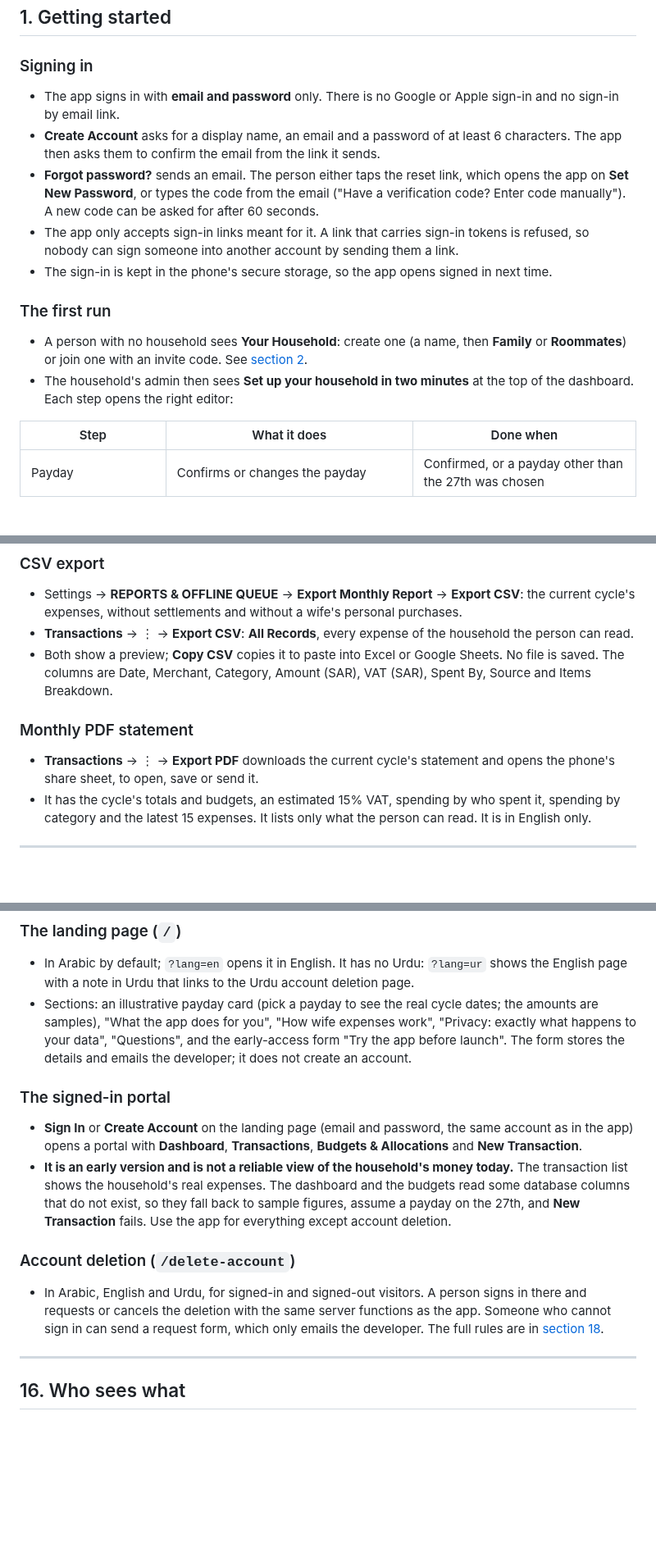
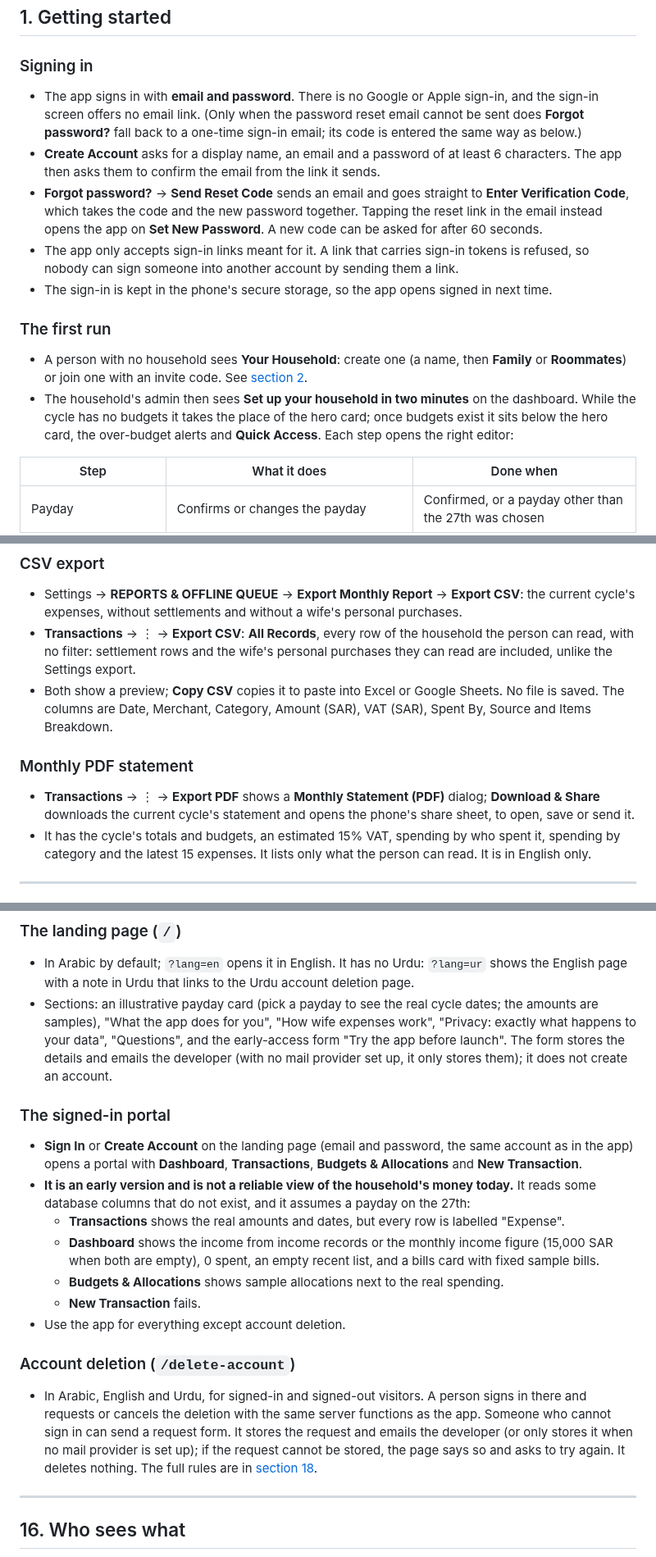
Before and after one commit to Masteader/budget-tracker, a Markdown page: docs/HOW_IT_WORKS.md, 3 parts joined by grey strips. Shown at 82% size. Drawn GitHub-style; blank space fills up the shorter version.

```diff
--- a/docs/HOW_IT_WORKS.md
+++ b/docs/HOW_IT_WORKS.md
@@ -49,13 +49,15 @@ Last checked against the code: 2026-11-07 (`main` at `f6e57fb`).
 
 ### Signing in
 
-- The app signs in with **email and password** only. There is no Google or Apple sign-in and no
-  sign-in by email link.
+- The app signs in with **email and password**. There is no Google or Apple sign-in, and the sign-in
+  screen offers no email link. (Only when the password reset email cannot be sent does **Forgot
+  password?** fall back to a one-time sign-in email; its code is entered the same way as below.)
 - **Create Account** asks for a display name, an email and a password of at least 6 characters.
   The app then asks them to confirm the email from the link it sends.
-- **Forgot password?** sends an email. The person either taps the reset link, which opens the app
-  on **Set New Password**, or types the code from the email ("Have a verification code? Enter code
-  manually"). A new code can be asked for after 60 seconds.
+- **Forgot password?** → **Send Reset Code** sends an email and goes straight to **Enter
+  Verification Code**, which takes the code and the new password together. Tapping the reset link
+  in the email instead opens the app on **Set New Password**. A new code can be asked for after 60
+  seconds.
 - The app only accepts sign-in links meant for it. A link that carries sign-in tokens is refused,
   so nobody can sign someone into another account by sending them a link.
 - The sign-in is kept in the phone's secure storage, so the app opens signed in next time.
@@ -64,8 +66,9 @@ Last checked against the code: 2026-11-07 (`main` at `f6e57fb`).
 
 - A person with no household sees **Your Household**: create one (a name, then **Family** or
   **Roommates**) or join one with an invite code. See [section 2](#2-households-and-roles).
-- The household's admin then sees **Set up your household in two minutes** at the top of the
-  dashboard. Each step opens the right editor:
+- The household's admin then sees **Set up your household in two minutes** on the dashboard. While
+  the cycle has no budgets it takes the place of the hero card; once budgets exist it sits below the
+  hero card, the over-budget alerts and **Quick Access**. Each step opens the right editor:
 
 | Step | What it does | Done when |
 |---|---|---|
@@ -652,16 +665,18 @@ The dashboard's **Commitments** heading holds two cards: recurring bills and ins
 
 - Settings → **REPORTS & OFFLINE QUEUE** → **Export Monthly Report** → **Export CSV**: the current
   cycle's expenses, without settlements and without a wife's personal purchases.
-- **Transactions** → ⋮ → **Export CSV**: **All Records**, every expense of the household the person
-  can read.
+- **Transactions** → ⋮ → **Export CSV**: **All Records**, every row of the household the person can
+  read, with no filter: settlement rows and the wife's personal purchases they can read are
+  included, unlike the Settings export.
 - Both show a preview; **Copy CSV** copies it to paste into Excel or Google Sheets. No file is saved.
   The columns are Date, Merchant, Category, Amount (SAR), VAT (SAR), Spent By, Source and Items
   Breakdown.
 
 ### Monthly PDF statement
 
-- **Transactions** → ⋮ → **Export PDF** downloads the current cycle's statement and opens the phone's
-  share sheet, to open, save or send it.
+- **Transactions** → ⋮ → **Export PDF** shows a **Monthly Statement (PDF)** dialog; **Download &
+  Share** downloads the current cycle's statement and opens the phone's share sheet, to open, save
+  or send it.
 - It has the cycle's totals and budgets, an estimated 15% VAT, spending by who spent it, spending by
   category and the latest 15 expenses. It lists only what the person can read. It is in English
   only.
@@ -772,23 +789,30 @@ The website is served by the API at its own address. It has three parts.
 - Sections: an illustrative payday card (pick a payday to see the real cycle dates; the amounts are
   samples), "What the app does for you", "How wife expenses work", "Privacy: exactly what happens to
   your data", "Questions", and the early-access form "Try the app before launch". The form stores the
-  details and emails the developer; it does not create an account.
+  details and emails the developer (with no mail provider set up, it only stores them); it does
+  not create an account.
 
 ### The signed-in portal
 
 - **Sign In** or **Create Account** on the landing page (email and password, the same account as in
   the app) opens a portal with **Dashboard**, **Transactions**, **Budgets & Allocations** and **New
   Transaction**.
-- **It is an early version and is not a reliable view of the household's money today.** The
-  transaction list shows the household's real expenses. The dashboard and the budgets read some
-  database columns that do not exist, so they fall back to sample figures, assume a payday on the
-  27th, and **New Transaction** fails. Use the app for everything except account deletion.
+- **It is an early version and is not a reliable view of the household's money today.** It reads
+  some database columns that do not exist, and it assumes a payday on the 27th:
+  - **Transactions** shows the real amounts and dates, but every row is labelled "Expense".
+  - **Dashboard** shows the income from income records or the monthly income figure (15,000 SAR
+    when both are empty), 0 spent, an empty recent list, and a bills card with fixed sample bills.
+  - **Budgets & Allocations** shows sample allocations next to the real spending.
+  - **New Transaction** fails.
+- Use the app for everything except account deletion.
 
 ### Account deletion (`/delete-account`)
 
 - In Arabic, English and Urdu, for signed-in and signed-out visitors. A person signs in there and
   requests or cancels the deletion with the same server functions as the app. Someone who cannot
-  sign in can send a request form, which only emails the developer. The full rules are in
+  sign in can send a request form. It stores the request and emails the developer (or only stores
+  it when no mail provider is set up); if the request cannot be stored, the page says so and asks
+  to try again. It deletes nothing. The full rules are in
   [section 18](#18-account-deletion).
 
 ---
```
Also changed, not shown: other parts of docs/HOW_IT_WORKS.md (+53 -32 lines).
